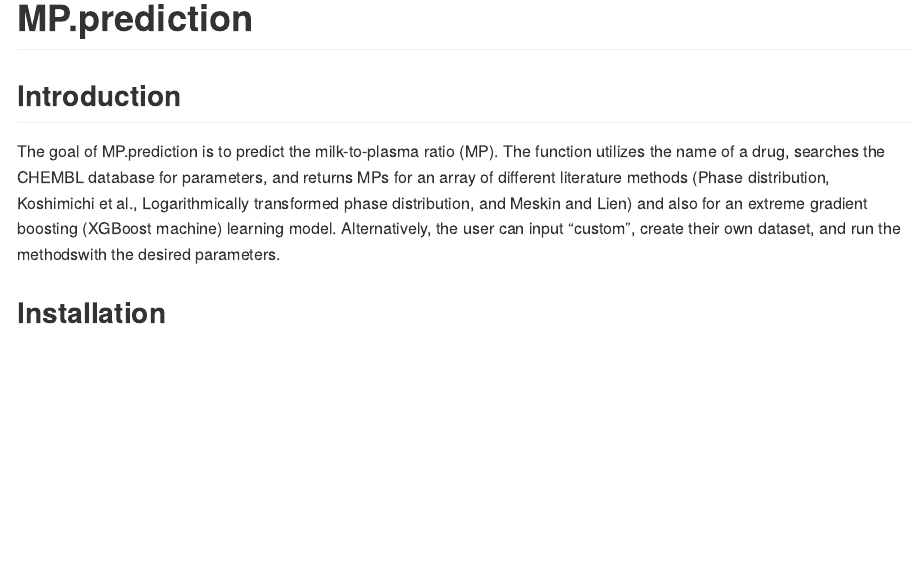
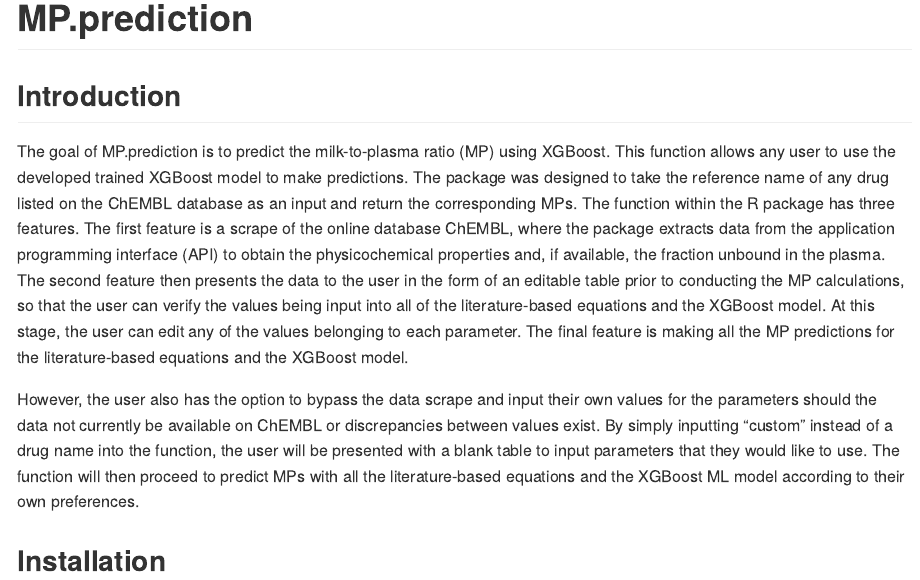
Before and after one commit to pkmslab/Milk_to_plasma_prediction, an R Markdown document (README.Rmd): the page in a window 1100 px wide, from its top. The pictures show the output file README.md that the author committed with the source, drawn offline in the style of GitHub.

Commit message:
Intro change

```diff
--- a/README.Rmd
+++ b/README.Rmd
@@ -21,7 +21,9 @@
 
 ## Introduction
 
-The goal of MP.prediction is to predict the milk-to-plasma ratio (MP). The function utilizes the name of a drug, searches the CHEMBL database for parameters, and returns MPs for an array of different literature methods (Phase distribution, Koshimichi et al., Logarithmically transformed phase distribution, and Meskin and Lien) and also for an extreme gradient boosting (XGBoost machine) learning model. Alternatively, the user can input "custom", create their own dataset, and run the methodswith the desired parameters.
+The goal of MP.prediction is to predict the milk-to-plasma ratio (MP) using XGBoost. This function allows any user to use the developed trained XGBoost model to make predictions. The package was designed to take the reference name of any drug listed on the ChEMBL database as an input and return the corresponding MPs. The function within the R package has three features. The first feature is a scrape of the online database ChEMBL, where the package extracts data from the application programming interface (API) to obtain the physicochemical properties and, if available, the fraction unbound in the plasma. The second feature then presents the data to the user in the form of an editable table prior to conducting the MP calculations, so that the user can verify the values being input into all of the literature-based equations and the XGBoost model. At this stage, the user can edit any of the values belonging to each parameter. The final feature is making all the MP predictions for the literature-based equations and the XGBoost model.
+
+However, the user also has the option to bypass the data scrape and input their own values for the parameters should the data not currently be available on ChEMBL or discrepancies between values exist. By simply inputting “custom” instead of a drug name into the function, the user will be presented with a blank table to input parameters that they would like to use. The function will then proceed to predict MPs with all the literature-based equations and the XGBoost ML model according to their own preferences.
 
 ## Installation
 
```
Also changed, not shown: README.md.
